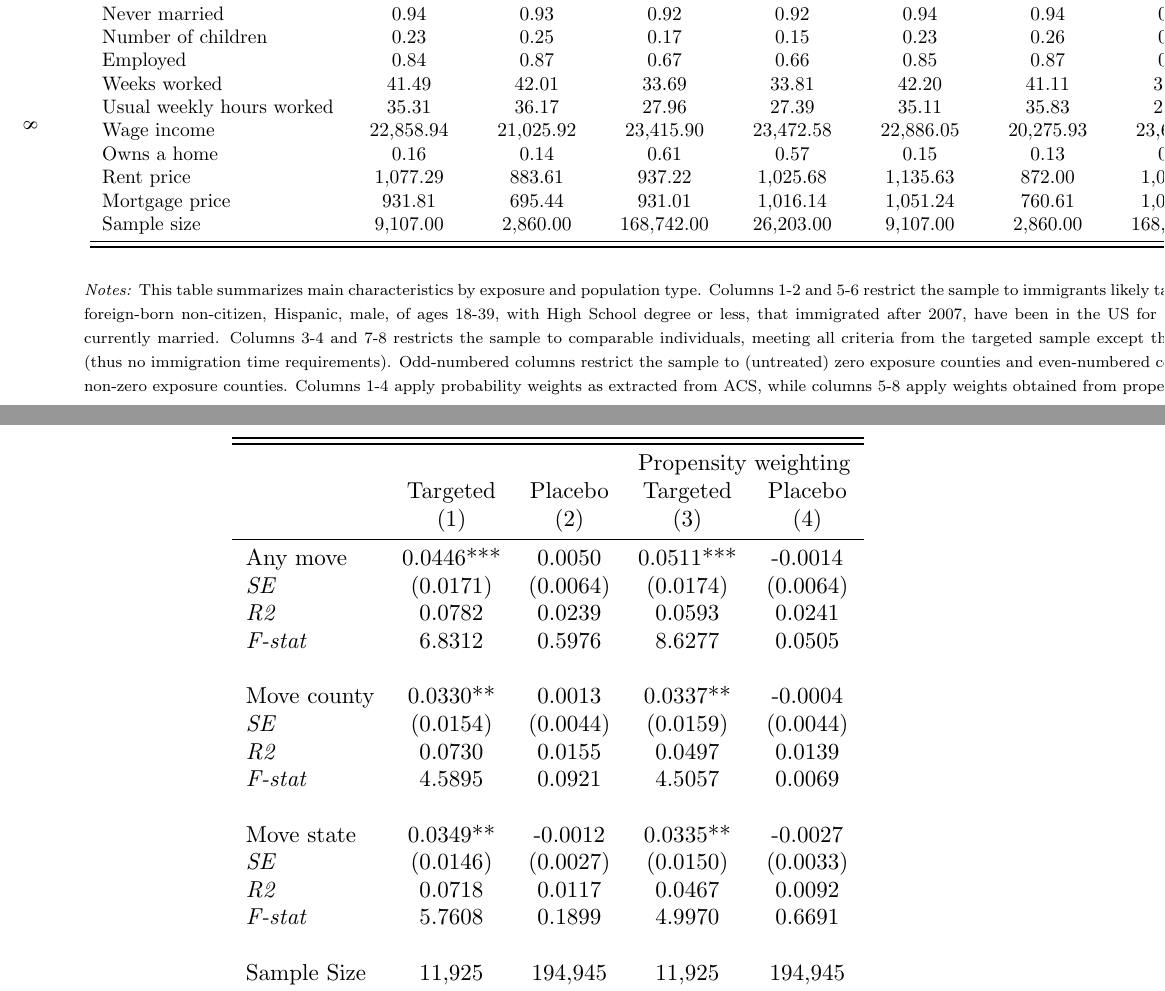
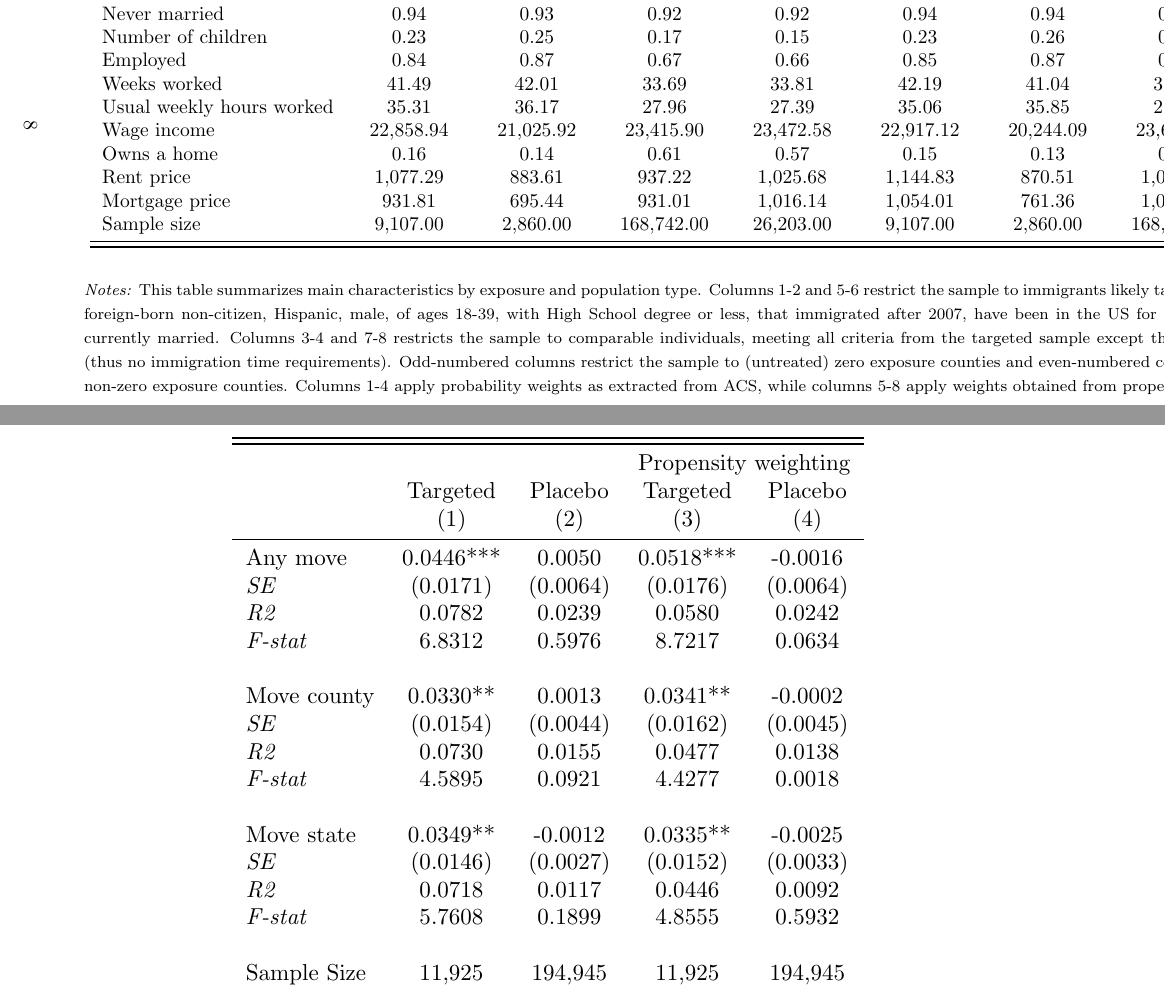
Before and after one commit to menakiser/287g, a LaTeX paper (main.tex, which reads output/t2_sumstat.tex, output/t3_inmigtarget.tex): two parts of pages 8 and 9 of 10, joined at a grey line, cut so that both start at the same text. Compiled offline with pdfLaTeX.

Commit message:
update with corrected ever treated for propensity scores

```diff
--- a/output/t2_sumstat.tex
+++ b/output/t2_sumstat.tex
@@ -7,7 +7,7 @@
  & (1) & (2) & (3) & (4) & (5) & (6) & (7) & (8) \\
 \midrule
  Male  & 1.00 & 1.00 & 1.00 & 1.00 & 1.00 & 1.00 & 1.00 & 1.00\\
- Age  & 26.36 & 26.32 & 25.79 & 25.64 & 26.46 & 26.29 & 25.79 & 25.63\\
+ Age  & 26.36 & 26.32 & 25.79 & 25.64 & 26.46 & 26.28 & 25.79 & 25.63\\
  Exposure  & 0.00 & 1.00 & 0.00 & 1.00 & 0.00 & 1.00 & 0.00 & 1.00\\
  High School  & 0.46 & 0.43 & 0.82 & 0.82 & 0.46 & 0.42 & 0.82 & 0.82\\
  Any move  & 0.25 & 0.31 & 0.20 & 0.21 & 0.23 & 0.31 & 0.18 & 0.21\\
--- a/output/t3_inmigtarget.tex
+++ b/output/t3_inmigtarget.tex
@@ -5,20 +5,20 @@
  & Targeted & Placebo & Targeted & Placebo \\
  & (1) & (2)  & (3) & (4)  \\
 \midrule
- Any move & 0.0446*** & 0.0050 & 0.0511*** & -0.0014 \\
- \textit{SE} & (0.0171) & (0.0064) & (0.0174) & (0.0064) \\
- \textit{R2} & 0.0782 & 0.0239 & 0.0593 & 0.0241  \\
- \textit{F-stat} & 6.8312 & 0.5976 & 8.6277 & 0.0505  \\
+ Any move & 0.0446*** & 0.0050 & 0.0518*** & -0.0016 \\
+ \textit{SE} & (0.0171) & (0.0064) & (0.0176) & (0.0064) \\
+ \textit{R2} & 0.0782 & 0.0239 & 0.0580 & 0.0242  \\
+ \textit{F-stat} & 6.8312 & 0.5976 & 8.7217 & 0.0634  \\
 \\
- Move county & 0.0330** & 0.0013 & 0.0337** & -0.0004 \\
- \textit{SE} & (0.0154) & (0.0044) & (0.0159) & (0.0044) \\
- \textit{R2} & 0.0730 & 0.0155 & 0.0497 & 0.0139  \\
- \textit{F-stat} & 4.5895 & 0.0921 & 4.5057 & 0.0069  \\
+ Move county & 0.0330** & 0.0013 & 0.0341** & -0.0002 \\
+ \textit{SE} & (0.0154) & (0.0044) & (0.0162) & (0.0045) \\
+ \textit{R2} & 0.0730 & 0.0155 & 0.0477 & 0.0138  \\
+ \textit{F-stat} & 4.5895 & 0.0921 & 4.4277 & 0.0018  \\
 \\
- Move state & 0.0349** & -0.0012 & 0.0335** & -0.0027 \\
- \textit{SE} & (0.0146) & (0.0027) & (0.0150) & (0.0033) \\
- \textit{R2} & 0.0718 & 0.0117 & 0.0467 & 0.0092  \\
- \textit{F-stat} & 5.7608 & 0.1899 & 4.9970 & 0.6691  \\
+ Move state & 0.0349** & -0.0012 & 0.0335** & -0.0025 \\
+ \textit{SE} & (0.0146) & (0.0027) & (0.0152) & (0.0033) \\
+ \textit{R2} & 0.0718 & 0.0117 & 0.0446 & 0.0092  \\
+ \textit{F-stat} & 5.7608 & 0.1899 & 4.8555 & 0.5932  \\
 \\
 Sample Size  & 11,925  & 194,945  & 11,925  & 194,945 \\
 \bottomrule
```
Also changed, not shown: output/t2_sumstat.tex (10 more changed lines), 4 other files.
